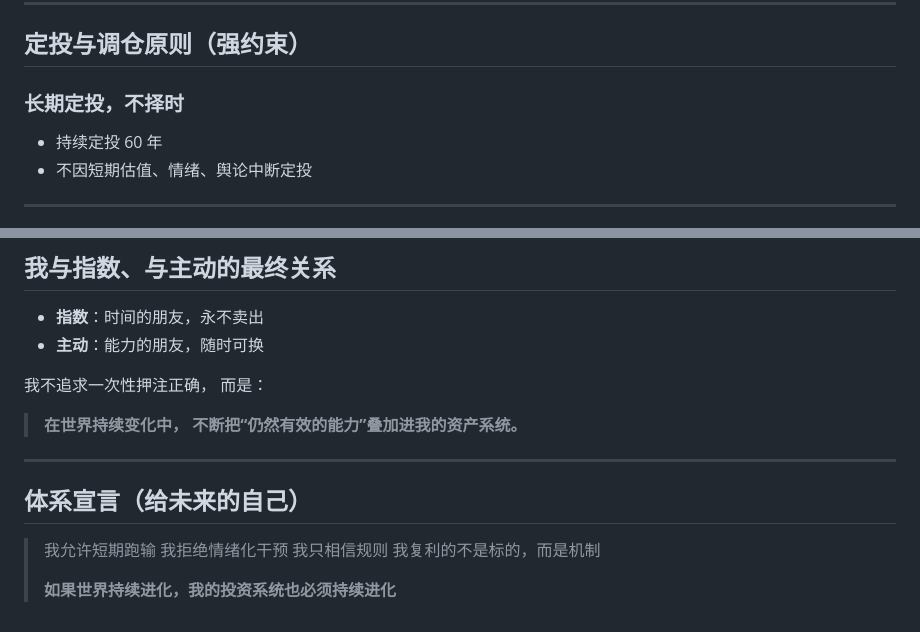
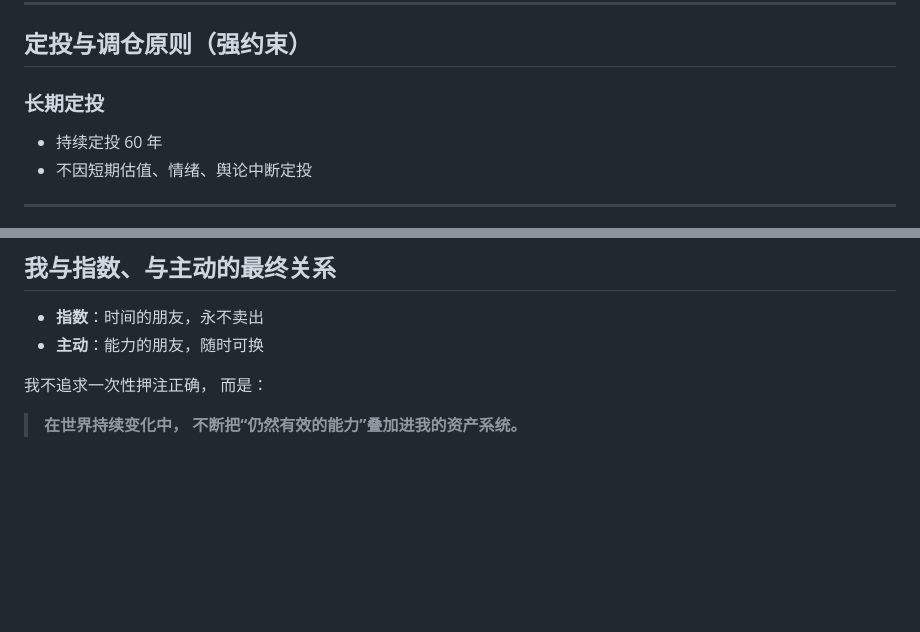
Before and after one commit to jijingdeyi/60-years-to-become-a-rich, a Markdown page: 投资策略/2026-01-17 个人资产配置v2.md, 2 parts joined by grey strips. Rendered like a GitHub page; blank space fills up the shorter version.

```diff
--- a/投资策略/2026-01-17 个人资产配置v2.md
+++ b/投资策略/2026-01-17 个人资产配置v2.md
@@ -26,7 +26,7 @@
 
 ## 定投与调仓原则（强约束）
 
-### 长期定投，不择时
+### 长期定投
 
 * 持续定投 60 年
 * 不因短期估值、情绪、舆论中断定投
@@ -193,14 +193,3 @@
 
 > **在世界持续变化中，
 > 不断把“仍然有效的能力”叠加进我的资产系统。**
-
----
-
-## 体系宣言（给未来的自己）
-
-> 我允许短期跑输
-> 我拒绝情绪化干预
-> 我只相信规则
-> 我复利的不是标的，而是机制
->
-> **如果世界持续进化，我的投资系统也必须持续进化**
```
Also changed, not shown: 投资策略/2026-02-07 赢家处理策略.md (added, +154 -0 lines), 投资策略/2026-02-08 年度定投提示词.md (added, +68 -0 lines).
